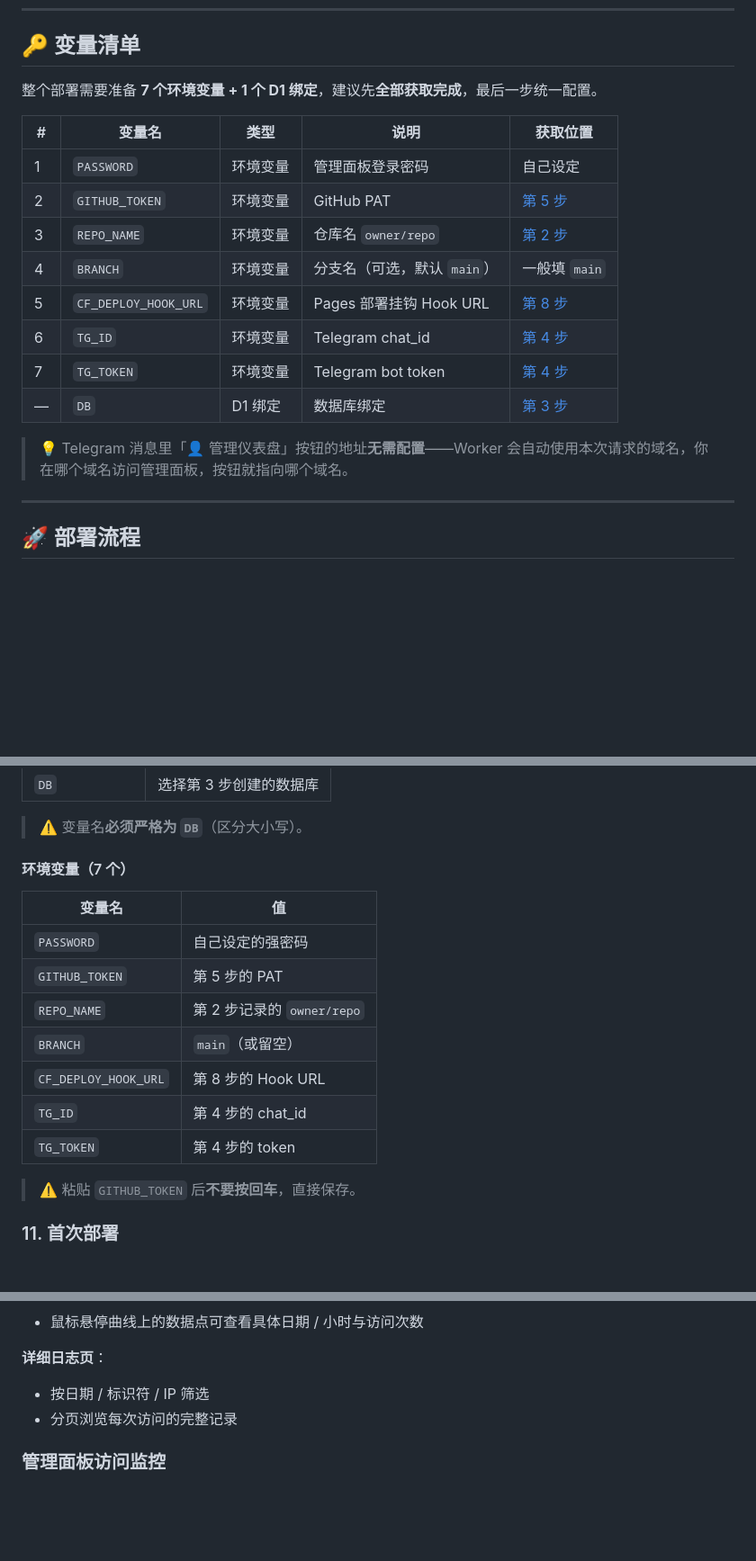
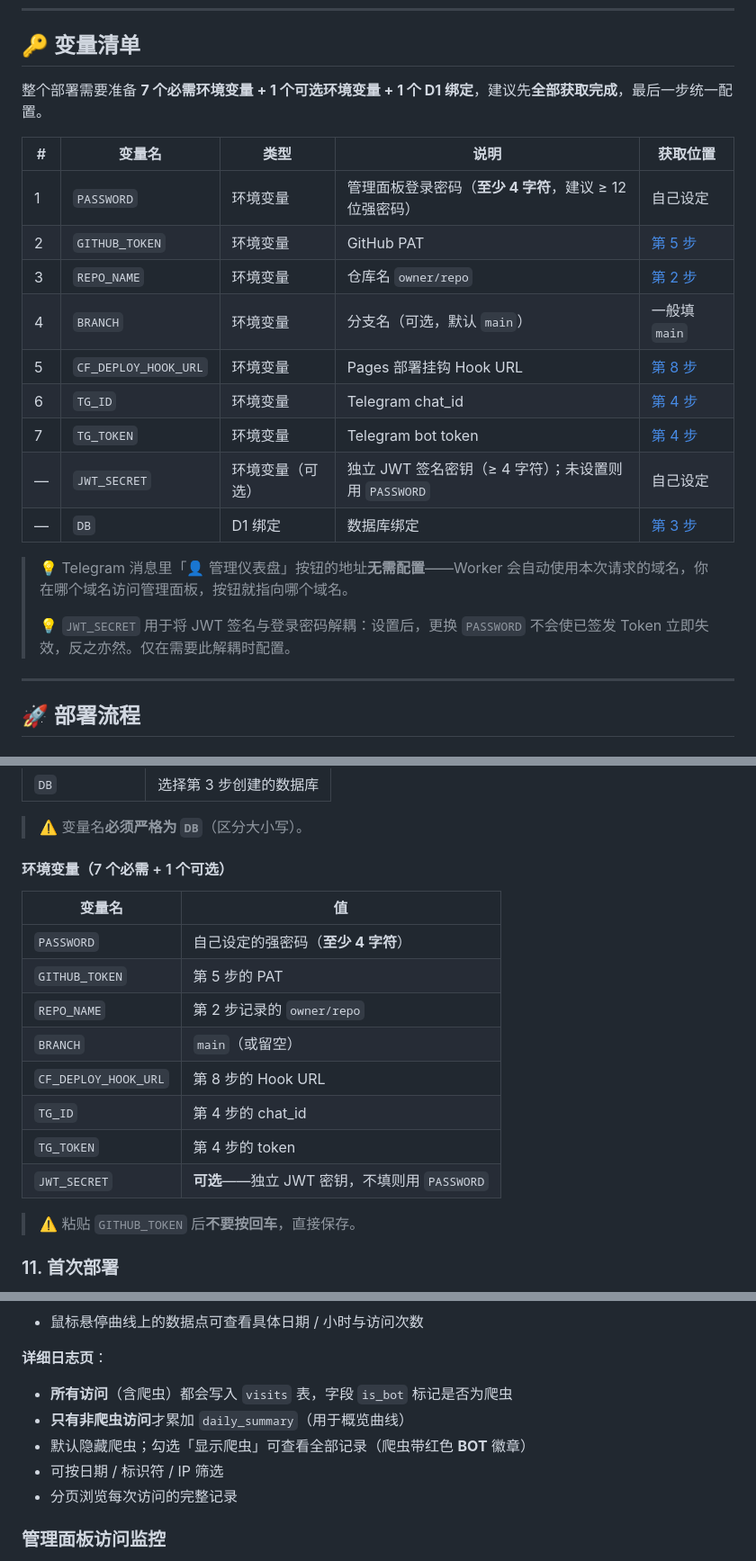
Before and after one commit to oyz8/Visitor_Statistics, a Markdown page: README.md, 3 parts joined by grey strips. Shown at 90% size. Rendered like a GitHub page; blank space fills up the shorter version.

```diff
--- a/README.md
+++ b/README.md
@@ -59,20 +61,23 @@
 
 ## 🔑 变量清单
 
-整个部署需要准备 **7 个环境变量 + 1 个 D1 绑定**，建议先**全部获取完成**，最后一步统一配置。
+整个部署需要准备 **7 个必需环境变量 + 1 个可选环境变量 + 1 个 D1 绑定**，建议先**全部获取完成**，最后一步统一配置。
 
 | # | 变量名 | 类型 | 说明 | 获取位置 |
 |---|---|---|---|---|
-| 1 | `PASSWORD` | 环境变量 | 管理面板登录密码 | 自己设定 |
+| 1 | `PASSWORD` | 环境变量 | 管理面板登录密码（**至少 4 字符**，建议 ≥ 12 位强密码） | 自己设定 |
 | 2 | `GITHUB_TOKEN` | 环境变量 | GitHub PAT | [第 5 步](#5-创建-github-personal-access-token) |
 | 3 | `REPO_NAME` | 环境变量 | 仓库名 `owner/repo` | [第 2 步](#2-使用模板创建自己的仓库) |
 | 4 | `BRANCH` | 环境变量 | 分支名（可选，默认 `main`） | 一般填 `main` |
 | 5 | `CF_DEPLOY_HOOK_URL` | 环境变量 | Pages 部署挂钩 Hook URL  | [第 8 步](#8-创建-deploy-hook) |
 | 6 | `TG_ID` | 环境变量 | Telegram chat_id | [第 4 步](#4-创建-telegram-bot) |
 | 7 | `TG_TOKEN` | 环境变量 | Telegram bot token | [第 4 步](#4-创建-telegram-bot) |
+| — | `JWT_SECRET` | 环境变量（可选） | 独立 JWT 签名密钥（≥ 4 字符）；未设置则用 `PASSWORD` | 自己设定 |
 | — | `DB` | D1 绑定 | 数据库绑定 | [第 3 步](#3-创建-d1-数据库) |
 
 > 💡 Telegram 消息里「👤 管理仪表盘」按钮的地址**无需配置**——Worker 会自动使用本次请求的域名，你在哪个域名访问管理面板，按钮就指向哪个域名。
+>
+> 💡 `JWT_SECRET` 用于将 JWT 签名与登录密码解耦：设置后，更换 `PASSWORD` 不会使已签发 Token 立即失效，反之亦然。仅在需要此解耦时配置。
 
 ---
 
@@ -216,17 +221,18 @@ Dashboard → Pages 项目 → **Settings** → **Functions**：
 
 > ⚠️ 变量名**必须严格为 `DB`**（区分大小写）。
 
-#### 环境变量（7 个）
+#### 环境变量（7 个必需 + 1 个可选）
 
 | 变量名 | 值 |
 |---|---|
-| `PASSWORD` | 自己设定的强密码 |
+| `PASSWORD` | 自己设定的强密码（**至少 4 字符**） |
 | `GITHUB_TOKEN` | 第 5 步的 PAT |
 | `REPO_NAME` | 第 2 步记录的 `owner/repo` |
 | `BRANCH` | `main`（或留空） |
 | `CF_DEPLOY_HOOK_URL` | 第 8 步的 Hook URL |
 | `TG_ID` | 第 4 步的 chat_id |
 | `TG_TOKEN` | 第 4 步的 token |
+| `JWT_SECRET` | **可选**——独立 JWT 密钥，不填则用 `PASSWORD` |
 
 > ⚠️ 粘贴 `GITHUB_TOKEN` 后**不要按回车**，直接保存。
 
@@ -312,7 +320,10 @@ Dashboard → Pages 项目 → **Deployments** → 最新一条 → **Retry depl
 
 **详细日志页**：
 
-- 按日期 / 标识符 / IP 筛选
+- **所有访问**（含爬虫）都会写入 `visits` 表，字段 `is_bot` 标记是否为爬虫
+- **只有非爬虫访问**才累加 `daily_summary`（用于概览曲线）
+- 默认隐藏爬虫；勾选「显示爬虫」可查看全部记录（爬虫带红色 **BOT** 徽章）
+- 可按日期 / 标识符 / IP 筛选
 - 分页浏览每次访问的完整记录
 
 ### 管理面板访问监控
```
Also changed, not shown: other parts of README.md (+65 -8 lines).
